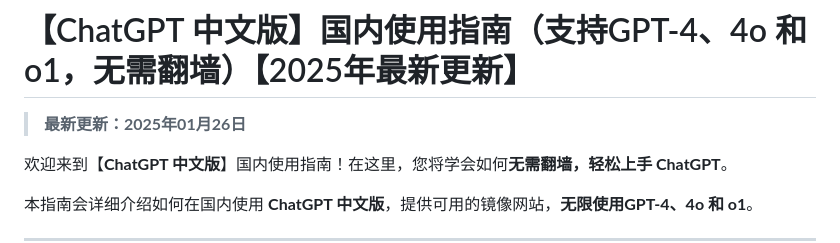
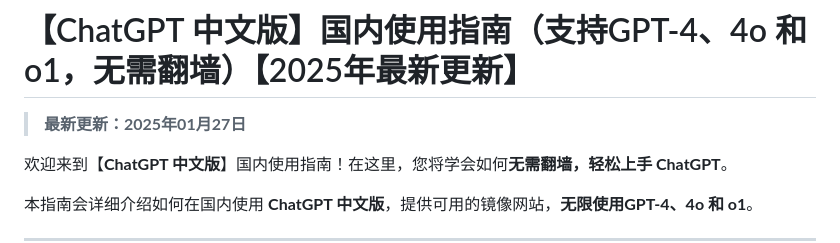
Before and after one commit to chatgpt-site-cn/ChatGPT, a Markdown page: README.md, the part around the change. GitHub-like rendering.

```diff
--- a/README.md
+++ b/README.md
@@ -1,6 +1,6 @@
 # 【ChatGPT 中文版】国内使用指南（支持GPT-4、4o 和 o1，无需翻墙）【2025年最新更新】
 
-> **最新更新：2025年01月26日**
+> **最新更新：2025年01月27日**
 
 欢迎来到【**ChatGPT 中文版**】国内使用指南！在这里，您将学会如何**无需翻墙，轻松上手 ChatGPT**。
 
```
